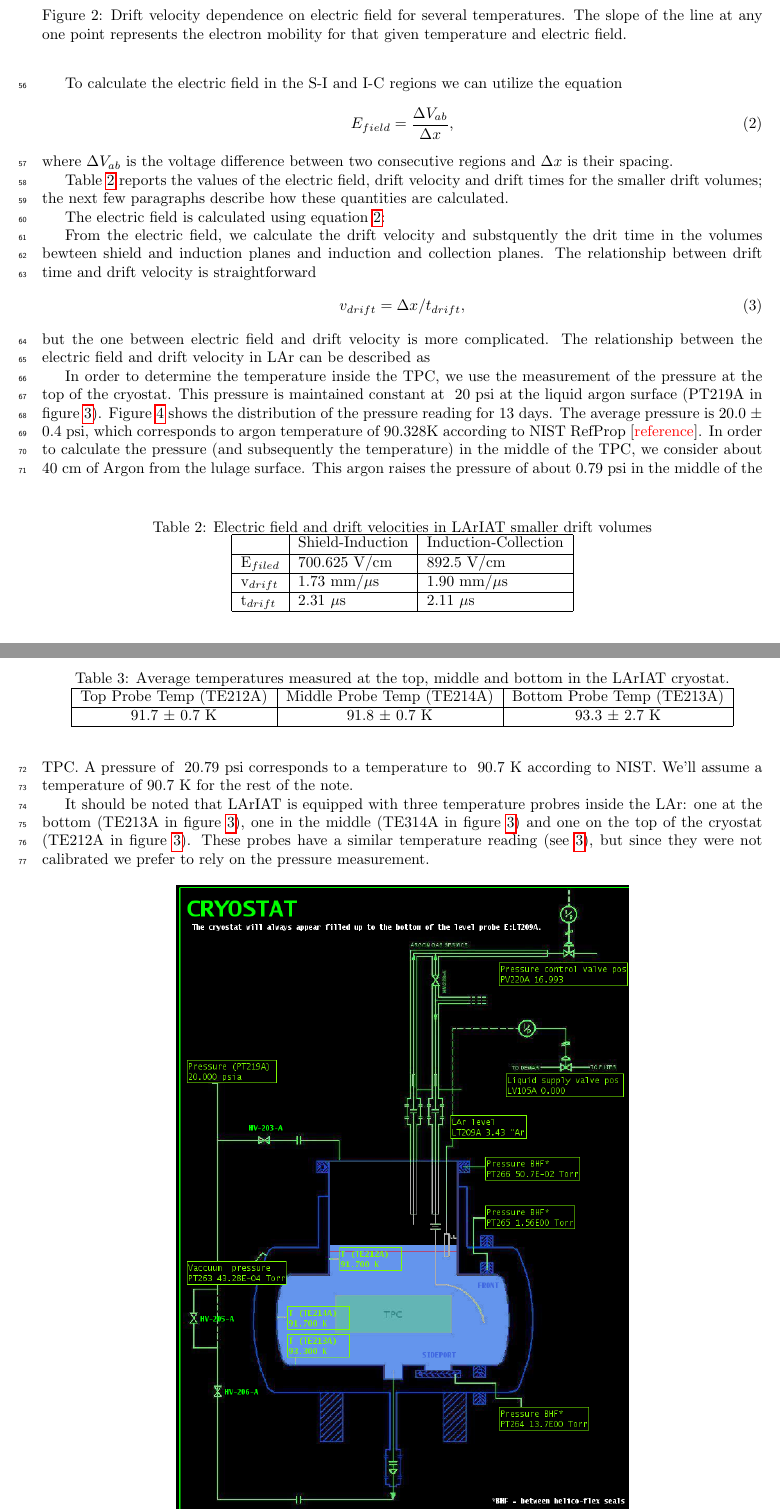
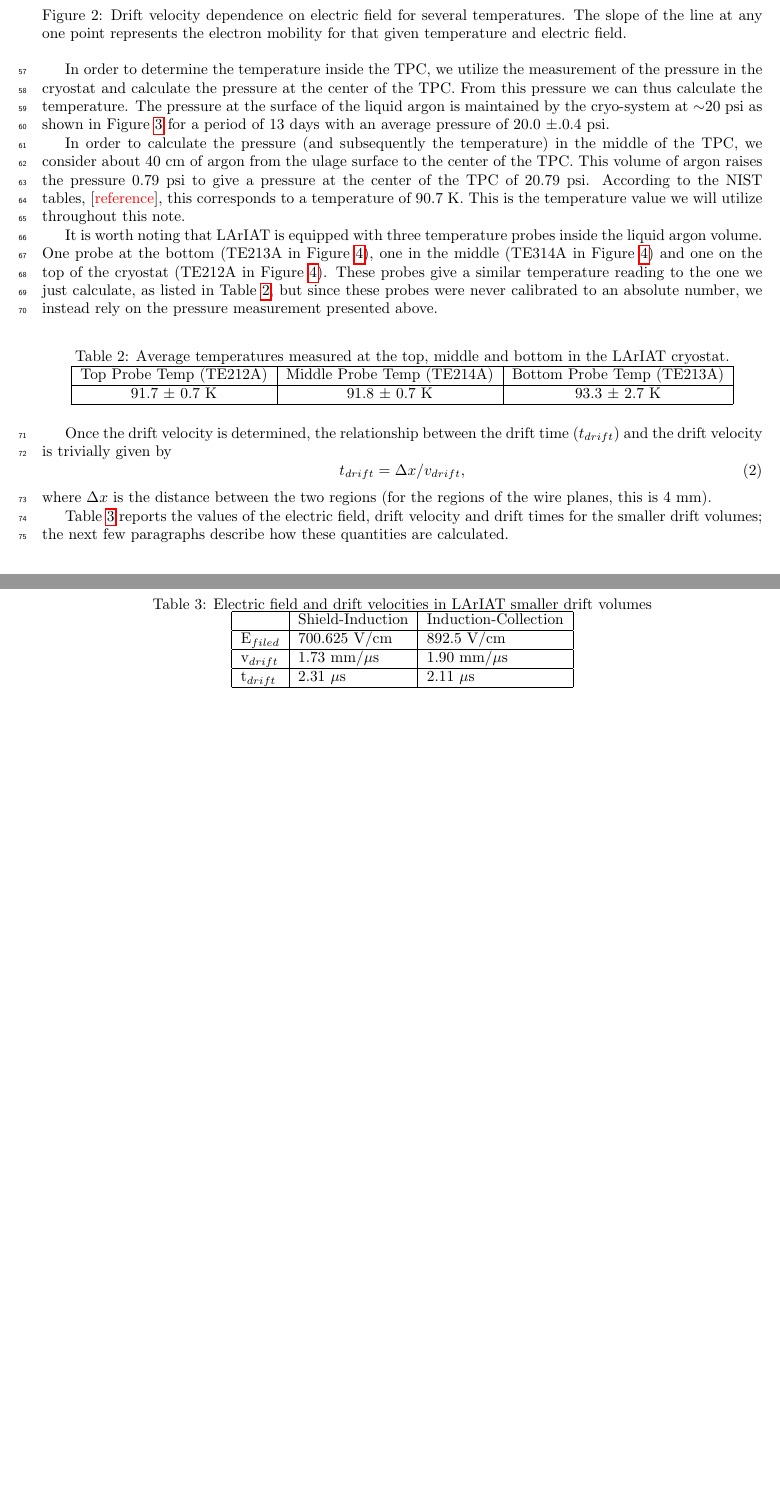
Before and after one commit to ElenaGramellini/EfieldNote, a LaTeX paper (main.tex, which reads section1.tex): two parts of pages 3 and 4 of 13, joined at a grey line, cut so that both start at the same text, the shorter picture padded with empty space. Compiled offline with pdfLaTeX.

Commit message:
modifications to section 1 and 2

```diff
--- a/section1.tex
+++ b/section1.tex
@@ -46,5 +46,4 @@ where where $\mu$ is the electron mobility and depends on the electric field and
 \label{fig:EV}
 \end{figure}
 
-To calculate the electric field in the S-I and I-C regions we can utilize the equation
-\begin{equation} E_{field}=\frac{\Delta V_{ab}}{\Delta x}, \label{eq:Efield}
+In order to determine the temperature inside the TPC, we utilize the measurement of the pressure in the cryostat and calculate the pressure at the center of the TPC. From this pressure we can thus calculate the temperature. The pressure at the surface of the liquid argon is maintained by the cryo-system at $\sim$20~psi as shown in Figure \ref{fig:pressure} for a period of 13 days with an average pressure of 20.0 $\pm$.0.4 psi.
@@ -50,0 +55,17 @@ To calculate the electric field in the S-I and I-C regions we can utilize the eq
+\label{fig:pressure}
+\end{figure}
+
+In order to calculate the pressure (and subsequently the temperature) in the middle of the TPC, we consider about 40 cm of argon from the ulage surface to the center of the TPC. This volume of argon raises the pressure 0.79 psi to give a pressure at the center of the TPC of 20.79 psi. According to the NIST tables, [\textcolor{red}{reference}], this corresponds to a temperature of 90.7 K. This is the temperature value we will utilize throughout this note.
+
+It is worth noting that LArIAT is equipped with three temperature probes inside the liquid argon volume. One probe at the bottom (TE213A in Figure \ref{fig:cryo}), one in the middle (TE314A in Figure \ref{fig:cryo}) and one on the top of the cryostat (TE212A in Figure \ref{fig:cryo}). These probes give a similar temperature reading to the one we just calculate, as listed in Table \ref{tab:temp}, but since these probes were never calibrated to an absolute number, we instead rely on the pressure measurement presented above.
+
+\begin{table}[h!]
+\centering
+\caption{Average temperatures measured at the top, middle and bottom in the LArIAT cryostat.}
+\label{tab:temp}
+\begin{tabular}{|c|c|c|}
+\hline
+Top Probe Temp (TE212A) & Middle Probe Temp (TE214A)   & Bottom Probe Temp (TE213A)  \\ \hline
+91.7 $\pm$ 0.7 K &  91.8 $\pm$ 0.7 K                   & 93.3 $\pm$ 2.7 K       \\ \hline
+\end{tabular}
+\end{table}
@@ -51,17 +77,13 @@ To calculate the electric field in the S-I and I-C regions we can utilize the eq
+\label{fig:cryo}
+\end{figure}
+
+Once the drift velocity is determined, the relationship between the drift time ($t_{drift}$) and the drift velocity is trivially given by
+\begin{equation}
+t_{drift} = \Delta x/v_{drift}, \label{eq:drifttime}
 \end{equation}
-where $\Delta V_{ab}$ is the voltage difference between two consecutive regions and $\Delta x$ is their spacing.
+where $\Delta x$ is the distance between the two regions (for the regions of the wire planes, this is 4~mm).
 
 Table \ref{tab:Efields} reports the values of the electric field, drift velocity and drift times for the smaller drift volumes; the next few paragraphs describe how these quantities are calculated.
-
-
-
-The electric field is calculated using equation \ref{eq:Efield}:
-
-
-
-
-
-
 
 
 \begin{table}[]
@@ -78,31 +100,3 @@ t$_{drift}$ &                   2.31  $\mu$s      &                   2.11 $\mu$
 \end{tabular}
 \end{table}
 
-From the electric field, we calculate the drift velocity and substquently the drit time in the volumes bewteen shield and induction planes and induction and collection planes.
-The relationship between drift time and drift velocity is straightforward
-\begin{equation}
-v_{drift} = \Delta x/t_{drift}, \label{eq:drifttime}
-\end{equation}
-but the one between  electric field and drift velocity is more complicated. The relationship between the electric field and drift velocity in LAr can be described as
-
-
-
-
-
-
-In order to determine the temperature inside the TPC, we use the measurement of the pressure at the top of the cryostat. This pressure is maintained constant at ~20 psi at the liquid argon surface (PT219A in figure \ref{fig:cryo}). Figure \ref{fig:pressure} shows the distribution of the pressure reading for 13 days.
-The average pressure is 20.0 $\pm$ 0.4 psi,  which corresponds to argon temperature of  90.328K  according to NIST RefProp [\textcolor{red}{reference}]. In order to calculate the pressure (and subsequently the temperature) in the middle of the TPC, we consider about 40 cm of Argon from the lulage surface. This argon raises the pressure of about 0.79 psi in the middle of the TPC. A pressure of ~20.79 psi corresponds to a temperature to ~90.7 K according to NIST. We'll assume a temperature of 90.7 K for the rest of the note.
-
-It should be noted that LArIAT is equipped with three temperature probres inside the LAr: one at the bottom (TE213A in figure \ref{fig:cryo}), one in the middle (TE314A in figure \ref{fig:cryo}) and one on the top of the cryostat (TE212A in figure \ref{fig:cryo}). These probes have a similar temperature reading (see \ref{tab:temp}), but since they were not calibrated we prefer to rely on the pressure measurement.
-
- %\textcolor{red}{On average}, the three probes read as shown in table \ref{tab:temp}.
-\begin{table}[]
-\centering
-\caption{Average temperatures measured at the top, middle and bottom in the LArIAT cryostat.}
-\label{tab:temp}
-\begin{tabular}{|c|c|c|}
-\hline
-Top Probe Temp (TE212A) & Middle Probe Temp (TE214A)   & Bottom Probe Temp (TE213A)  \\ \hline
-91.7 $\pm$ 0.7 K &  91.8 $\pm$ 0.7 K                   & 93.3 $\pm$ 2.7 K       \\ \hline
-\end{tabular}
-\end{table}
```
Also changed, not shown: section2.tex (+24 -15 lines), section1.tex (29 more changed lines).
